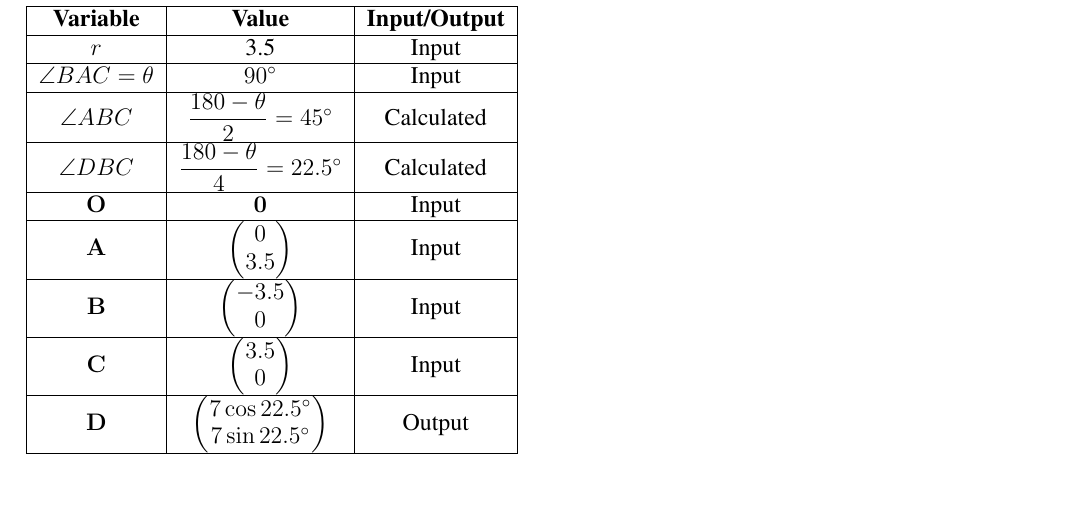
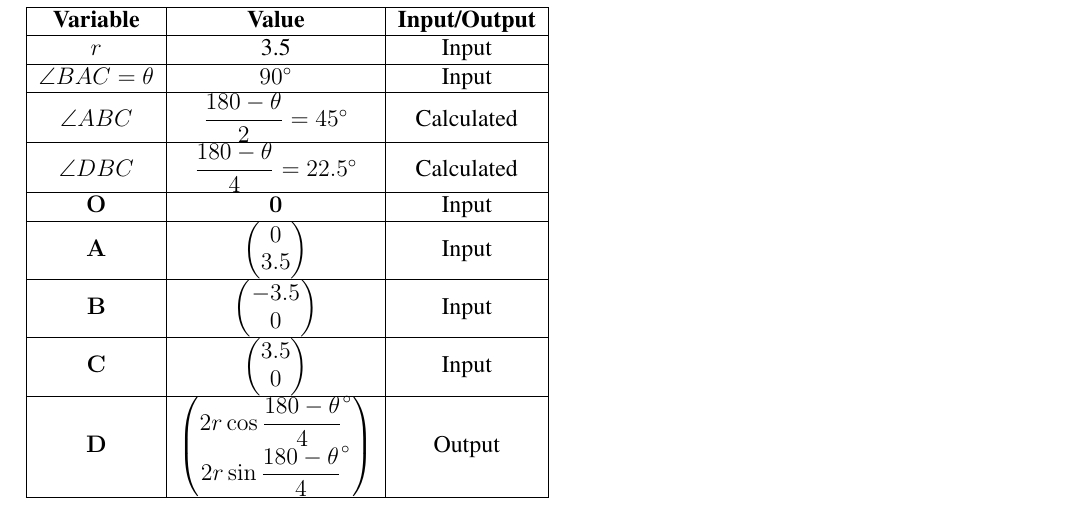
Before and after one commit to 1Aryan8/AI1110_bt21btech11002, a LaTeX problem sheet (assignment1/Assignmnent1.tex): part of page 2 of 2, cut so that both start at the same text. Compiled offline with pdfLaTeX.

Commit message:
Update Assignmnent1.tex

```diff
--- a/assignment1/Assignmnent1.tex
+++ b/assignment1/Assignmnent1.tex
@@ -322,7 +322,7 @@ Measure $\angle{ADC}$ and write it down.\\
         $\vec{A}$       &\myvec{0\\3.5}& Input\\\hline
         $\vec{B}$       &  $\myvec{-3.5\\0}$ & Input\\\hline
         $\vec{C}$       &\myvec{3.5\\0}& Input\\\hline
-        $\vec{D}$       & $\myvec{7\cos22.5^\circ\\7\sin22.5^\circ}$ & Output\\\hline
+        $\vec{D}$       & $\myvec{2r\cos\dfrac{180-\theta}{4}^\circ\\2r\sin\dfrac{180-\theta}{4}^\circ}$ & Output\\\hline
         %$\vec{E}$       &\myvec{5\sin 70^\circ \\ 5\cos 70^\circ} &Output\\\hline
     \end{tabular}
 \end{table}
```
